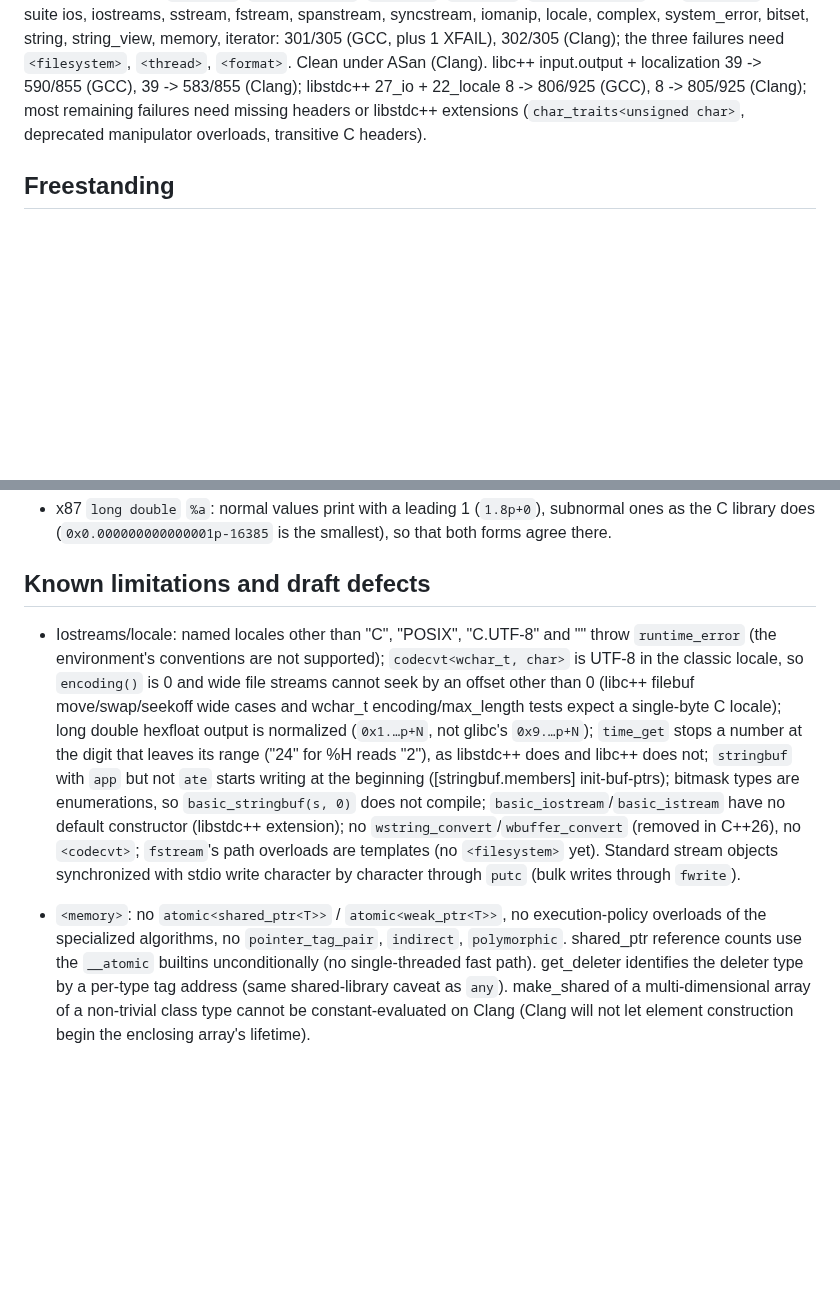
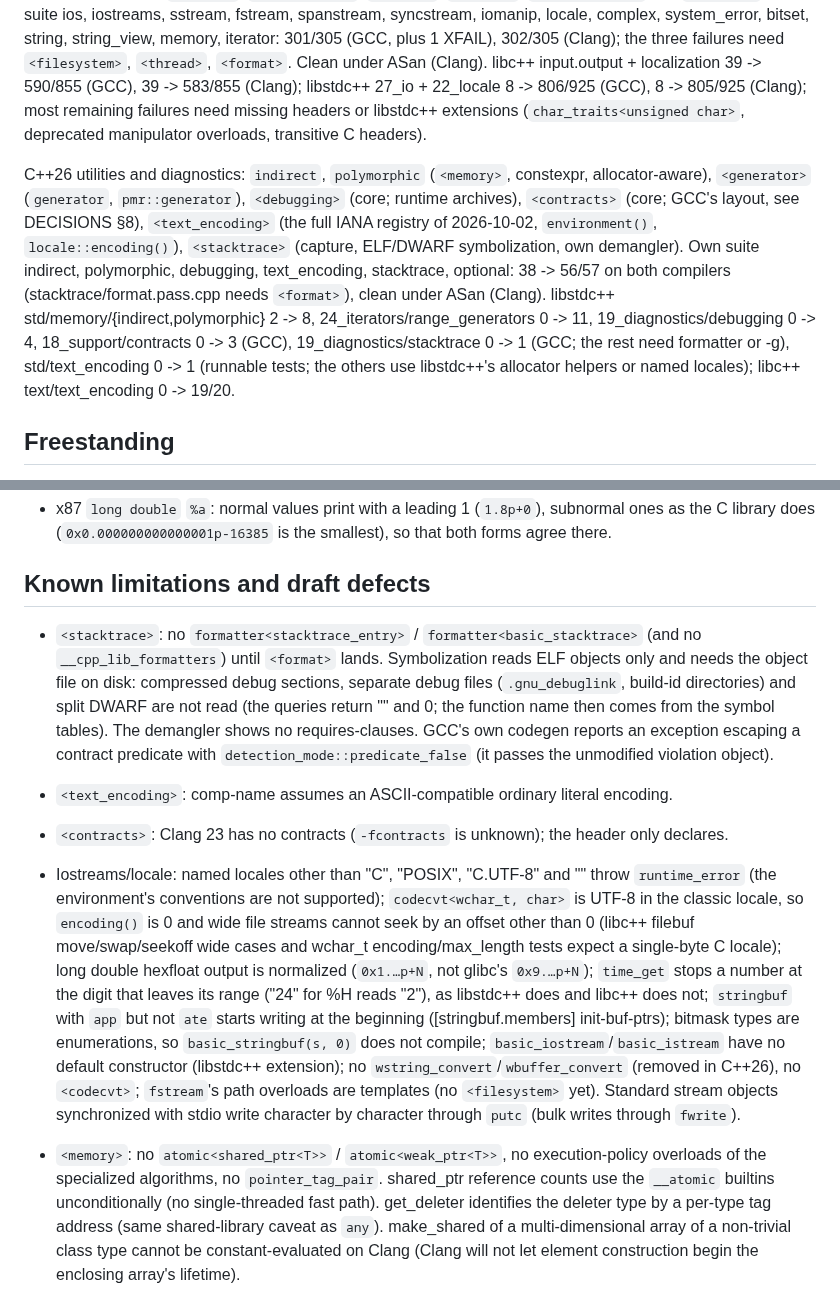
Before and after one commit to yrashk/libycxx, a Markdown page: STATUS.md, 2 parts joined by grey strips. Rendered like a GitHub page; blank space fills up the shorter version.

```diff
--- a/STATUS.md
+++ b/STATUS.md
@@ -115,6 +115,18 @@ string_view, memory, iterator: 301/305 (GCC, plus 1 XFAIL), 302/305 (Clang); the
 8 -> 805/925 (Clang); most remaining failures need missing headers or libstdc++ extensions
 (`char_traits<unsigned char>`, deprecated manipulator overloads, transitive C headers).
 
+C++26 utilities and diagnostics: `indirect`, `polymorphic` (`<memory>`, constexpr, allocator-aware),
+`<generator>` (`generator`, `pmr::generator`), `<debugging>` (core; runtime archives), `<contracts>`
+(core; GCC's layout, see DECISIONS §8), `<text_encoding>` (the full IANA registry of 2026-10-02,
+`environment()`, `locale::encoding()`), `<stacktrace>` (capture, ELF/DWARF symbolization, own
+demangler). Own suite indirect, polymorphic, debugging, text_encoding, stacktrace, optional:
+38 -> 56/57 on both compilers (stacktrace/format.pass.cpp needs `<format>`), clean under ASan
+(Clang). libstdc++ std/memory/{indirect,polymorphic} 2 -> 8, 24_iterators/range_generators 0 -> 11,
+19_diagnostics/debugging 0 -> 4, 18_support/contracts 0 -> 3 (GCC), 19_diagnostics/stacktrace 0 -> 1
+(GCC; the rest need formatter or -g), std/text_encoding 0 -> 1
+(runnable tests; the others use libstdc++'s allocator helpers or named locales); libc++
+text/text_encoding 0 -> 19/20.
+
 ## Freestanding
 `tools/check_freestanding.sh`: every core header compiles with `-ffreestanding -nostdlib -nostdinc
 -fno-exceptions -fno-rtti`; the smoke test links on x86_64-unknown-none-elf and
@@ -190,6 +202,15 @@ Deprecated and removed features are not implemented (`is_pod`, `is_trivial`, `al
   C library does (`0x0.000000000000001p-16385` is the smallest), so that both forms agree there.
 
 ## Known limitations and draft defects
+- `<stacktrace>`: no `formatter<stacktrace_entry>` / `formatter<basic_stacktrace>` (and no
+  `__cpp_lib_formatters`) until `<format>` lands. Symbolization reads ELF objects only and
+  needs the object file on disk: compressed debug sections, separate debug files
+  (`.gnu_debuglink`, build-id directories) and split DWARF are not read (the queries return ""
+  and 0; the function name then comes from the symbol tables). The demangler shows no
+  requires-clauses. GCC's own codegen reports an exception escaping a contract predicate with
+  `detection_mode::predicate_false` (it passes the unmodified violation object).
+- `<text_encoding>`: comp-name assumes an ASCII-compatible ordinary literal encoding.
+- `<contracts>`: Clang 23 has no contracts (`-fcontracts` is unknown); the header only declares.
 - Iostreams/locale: named locales other than "C", "POSIX", "C.UTF-8" and "" throw
   `runtime_error` (the environment's conventions are not supported); `codecvt<wchar_t, char>`
   is UTF-8 in the classic locale, so `encoding()` is 0 and wide file streams cannot seek by an
@@ -204,7 +225,7 @@ Deprecated and removed features are not implemented (`is_pod`, `is_trivial`, `al
   `<filesystem>` yet). Standard stream objects synchronized with stdio write character by
   character through `putc` (bulk writes through `fwrite`).
 - `<memory>`: no `atomic<shared_ptr<T>>` / `atomic<weak_ptr<T>>`, no execution-policy overloads of the specialized
-  algorithms, no `pointer_tag_pair`, `indirect`, `polymorphic`. shared_ptr reference counts use
+  algorithms, no `pointer_tag_pair`. shared_ptr reference counts use
   the `__atomic` builtins unconditionally (no single-threaded fast path). get_deleter identifies
   the deleter type by a per-type tag address (same shared-library caveat as `any`).
   make_shared of a multi-dimensional array of a non-trivial class type cannot be
```
Also changed, not shown: DECISIONS.md (+29 -0 lines).
